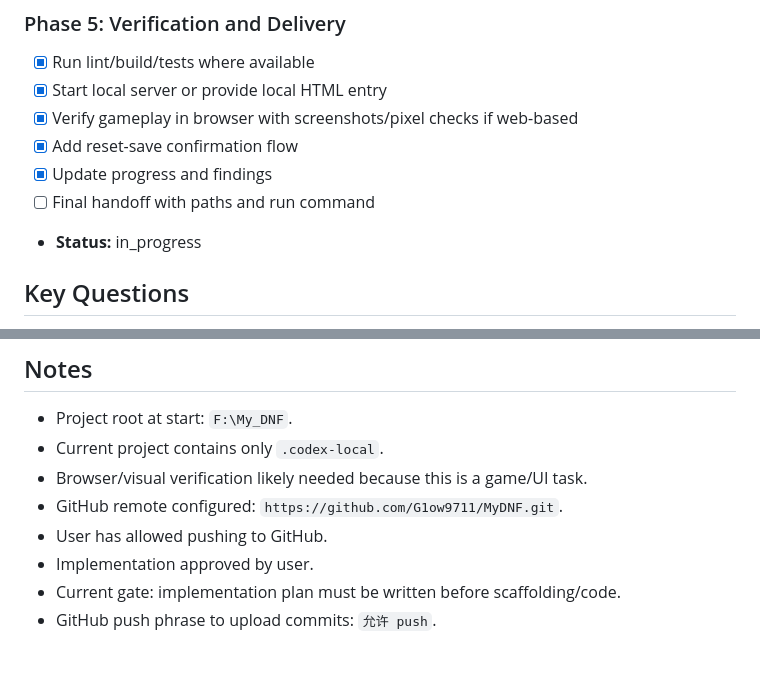
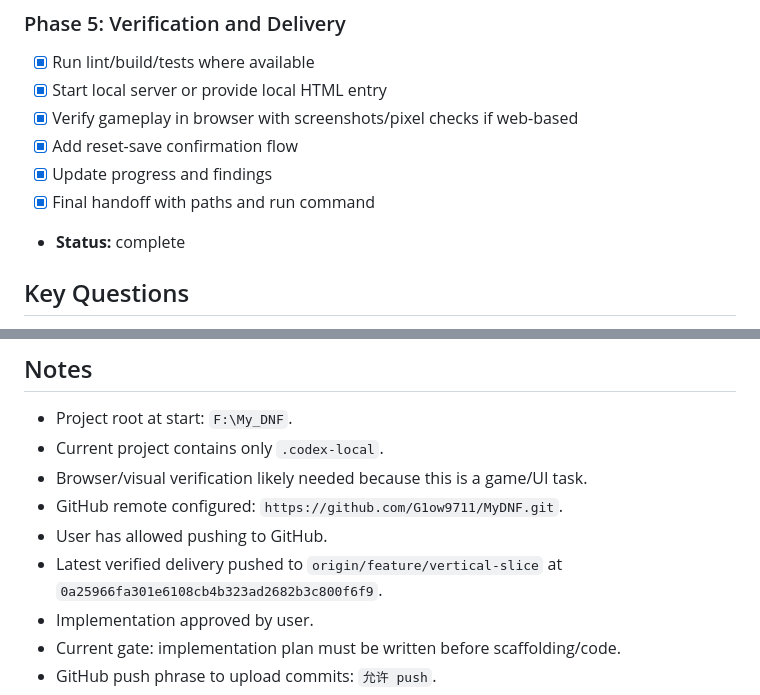
Before and after one commit to G1ow9711/MyDNF, a Markdown page: task_plan.md, 2 parts joined by grey strips. Rendered like a GitHub page; blank space fills up the shorter version.

```diff
--- a/task_plan.md
+++ b/task_plan.md
@@ -57,8 +57,8 @@ Phase 5 - Verification and Delivery
 - [x] Verify gameplay in browser with screenshots/pixel checks if web-based
 - [x] Add reset-save confirmation flow
 - [x] Update progress and findings
-- [ ] Final handoff with paths and run command
-- **Status:** in_progress
+- [x] Final handoff with paths and run command
+- **Status:** complete
 
 ## Key Questions
 1. Should first delivery be a browser-playable prototype, a desktop executable prototype, or a code-heavy foundation?
@@ -88,6 +88,7 @@ Phase 5 - Verification and Delivery
 - Browser/visual verification likely needed because this is a game/UI task.
 - GitHub remote configured: `https://github.com/G1ow9711/MyDNF.git`.
 - User has allowed pushing to GitHub.
+- Latest verified delivery pushed to `origin/feature/vertical-slice` at `0a25966fa301e6108cb4b323ad2682b3c800f6f9`.
 - Implementation approved by user.
 - Current gate: implementation plan must be written before scaffolding/code.
 - GitHub push phrase to upload commits: `允许 push`.
```
Also changed, not shown: findings.md (+2 -0 lines), progress.md (+10 -0 lines).
